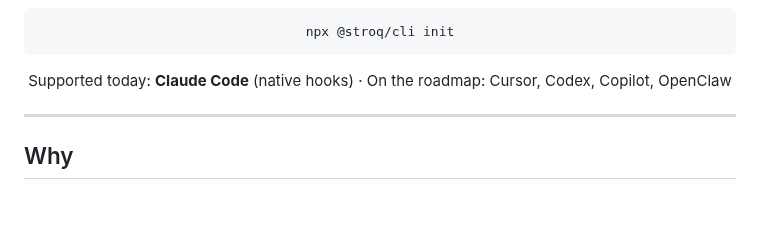
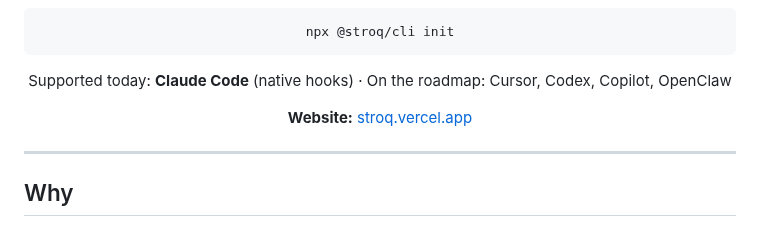
Before and after one commit to AGGIB/Stroq, a Markdown page: README.md, the part around the change. Rendered like a GitHub page; blank space fills up the shorter version.

Commit message:
feat(site): marketing website (stroq.vercel.app) and README link

````diff
--- a/README.md
+++ b/README.md
@@ -20,6 +20,8 @@ npx @stroq/cli init
 ```
 
 Supported today: **Claude Code** (native hooks) · On the roadmap: Cursor, Codex, Copilot, OpenClaw
+
+**Website:** [stroq.vercel.app](https://stroq.vercel.app)
 
 </div>
 
````
Also changed, not shown: site/assets/demo.gif (added), site/assets/social-preview.png (added), 7 other files.
